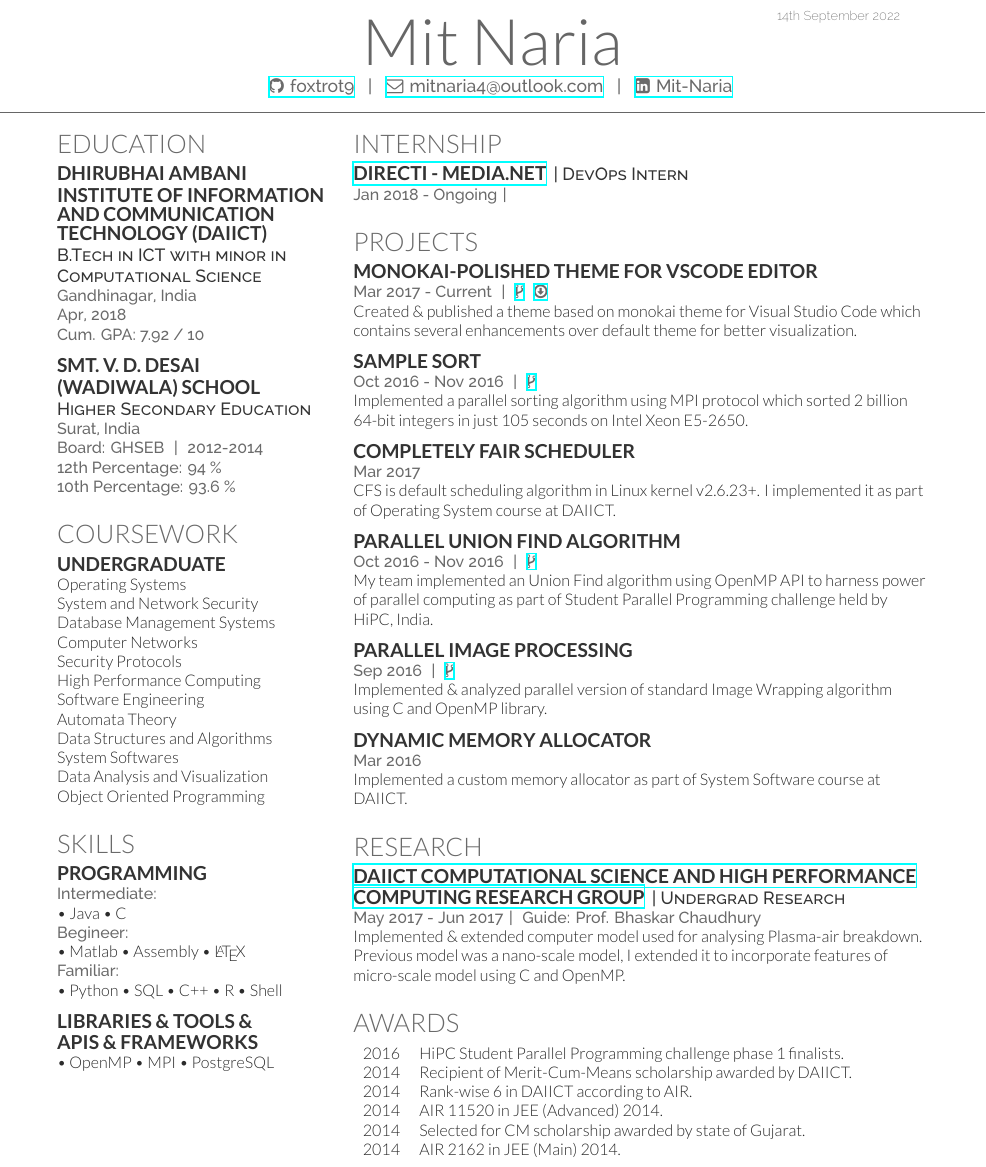
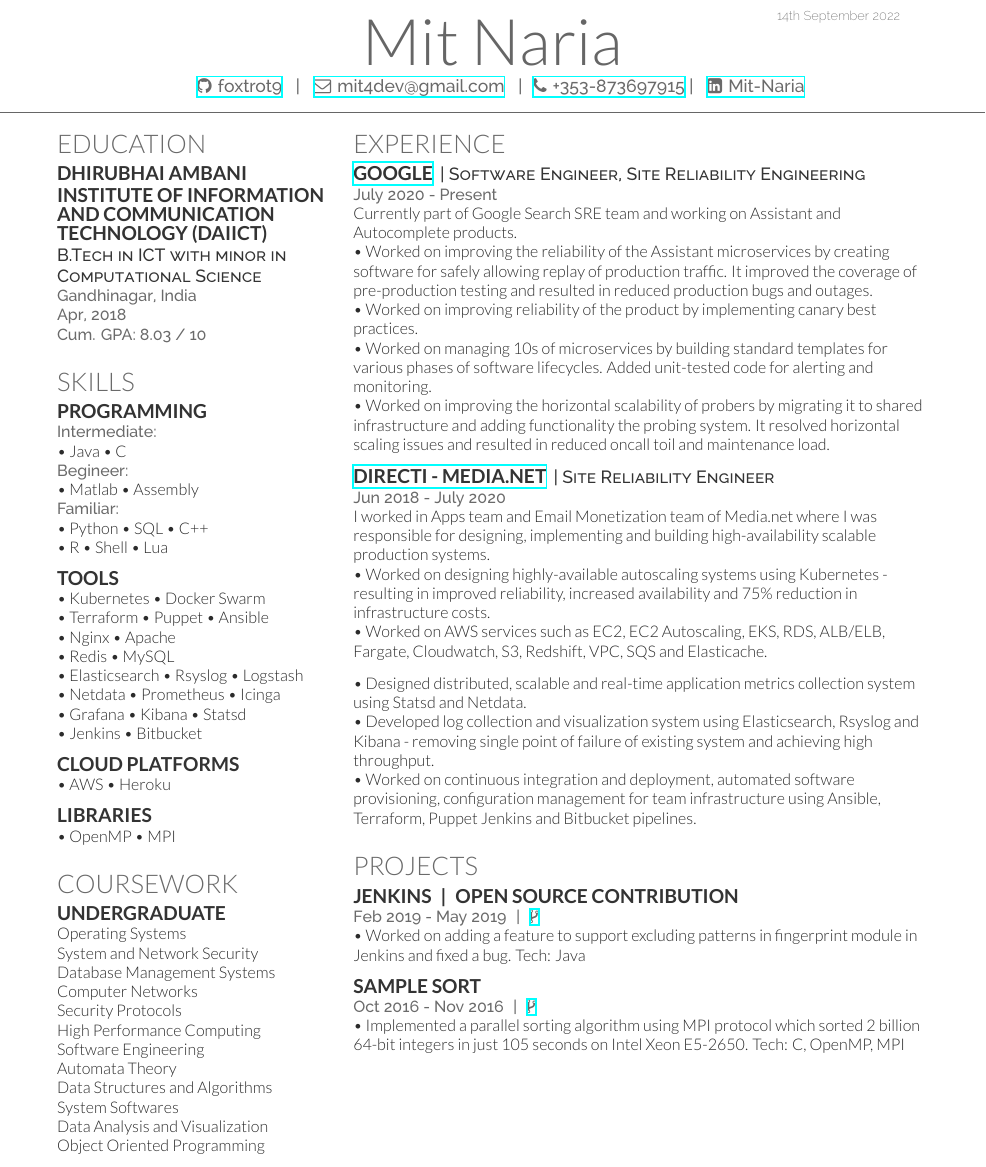
Before and after one commit to foxtrot9/resume, a LaTeX CV (deedy_resume-openfont.tex): part of the page, cut so that both start at the same text. Compiled offline with XeLaTeX.

Commit message:
Update after joining Google in 2020
* Reduce content in Media.net
* Remove Internship section.
* Comment old information.

```diff
--- a/deedy_resume-openfont.tex
+++ b/deedy_resume-openfont.tex
@@ -70,6 +70,12 @@
 
 \begin{document}
 
+
+%%%%%%%%%%%%%%%%%%%%%%%%%%%%%%%%%%%%%%
+% NEW COMMANDS
+%%%%%%%%%%%%%%%%%%%%%%%%%%%%%%%%%%%%%%
+\newcommand{\mybullet}{\tiny{\bullet}}
+
 %%%%%%%%%%%%%%%%%%%%%%%%%%%%%%%%%%%%%%
 %
 %     LAST UPDATED DATE
@@ -86,8 +92,8 @@
 
 \namesection{}{Mit Naria}{ % { \urlstyle{same}\url{http://mitnaria.com} \\
 \hspace*{10pt} \href{https://github.com/foxtrot9}{\faGithub \hspace*{1pt} foxtrot9} \hspace*{3pt} |
-\hspace*{3pt} \href{mailto:mitnaria4@outlook.com}{\faEnvelope \hspace*{1pt} mitnaria4@outlook.com} \hspace*{3pt} |
-% \hspace*{1pt} \href{tel:+919924476971}{\faPhone \hspace*{1pt} +91-9924476971} |
+\hspace*{3pt} \href{mailto:mit4dev@gmail.com}{\faEnvelope \hspace*{1pt} mit4dev@gmail.com} \hspace*{3pt} |
+\hspace*{1pt} \href{tel:+353-873697915}{\faPhone \hspace*{1pt} +353-873697915} |
 \hspace*{3pt} \href{https://www.linkedin.com/in/Mit-Naria}{\faLinkedinSign \hspace*{1pt} Mit-Naria}
 }
 
@@ -109,15 +115,7 @@
 \descript{B.Tech in ICT with minor in Computational Science}
 \location{Gandhinagar, India\\
 Apr, 2018 \\
-Cum. GPA: 7.92 / 10}
-\sectionsep
-
-\subsection{\texorpdfstring{Smt. V. D. Desai \newline (Wadiwala) School}{}}
-\descript{Higher Secondary Education}
-\location{Surat, India \\
-Board: GHSEB \hspace*{1pt}  |  \hspace*{1pt}  2012-2014 \\
-12th Percentage: 94 \% \\
-10th Percentage: 93.6 \% }
+Cum. GPA: 8.03 / 10}
 \sectionsep
 
 %%%%%%%%%%%%%%%%%%%%%%%%%%%%%%%%%%%%%%
@@ -131,6 +129,48 @@
 % \faTwitter \hspace*{1pt} Twitter:// \href{https://twitter.com/mit_naria}{\custombold{mit\_naria}}
 % \faStackOverflow \hspace*{1pt} StackOverflow:// \href{https://stackoverflow.com/users/6518787/foxtrot9}{\custombold{foxtrot9}}
 % \sectionsep
+
+
+%%%%%%%%%%%%%%%%%%%%%%%%%%%%%%%%%%%%%%
+%     SKILLS
+%%%%%%%%%%%%%%%%%%%%%%%%%%%%%%%%%%%%%%
+
+\section{Skills}
+\subsection{Programming}
+\location{Intermediate:}
+\textbullet{} Java  \textbullet{} C \\
+\location{Begineer:}
+\textbullet{} Matlab \textbullet{} Assembly \\ %\textbullet{} \LaTeX{}\\
+\location{Familiar:}
+\textbullet{} Python \textbullet{} SQL \textbullet{} C++ \\
+\textbullet{} R \textbullet{} Shell \textbullet{} Lua
+\sectionsep
+
+\subsection{Tools}
+\textbullet{} Kubernetes \textbullet{} Docker Swarm
+
+\textbullet{} Terraform \textbullet{} Puppet \textbullet{} Ansible
+
+\textbullet{} Nginx \textbullet{} Apache
+
+\textbullet{} Redis \textbullet{} MySQL
+
+\textbullet{} Elasticsearch \textbullet{} Rsyslog \textbullet{} Logstash
+
+\textbullet{} Netdata \textbullet{} Prometheus \textbullet{} Icinga
+
+\textbullet{} Grafana \textbullet{} Kibana \textbullet{} Statsd
+
+\textbullet{} Jenkins \textbullet{} Bitbucket
+\sectionsep
+
+\subsection{Cloud platforms}
+\textbullet{} AWS \textbullet{} Heroku
+\sectionsep
+
+\subsection{Libraries}
+\textbullet{} OpenMP \textbullet{} MPI
+\sectionsep
 
 %%%%%%%%%%%%%%%%%%%%%%%%%%%%%%%%%%%%%%
 %     COURSEWORK
@@ -153,24 +193,6 @@
 \sectionsep
 
 %%%%%%%%%%%%%%%%%%%%%%%%%%%%%%%%%%%%%%
-%     SKILLS
-%%%%%%%%%%%%%%%%%%%%%%%%%%%%%%%%%%%%%%
-
-\section{Skills}
-\subsection{Programming}
-\location{Intermediate:}
-\textbullet{} Java  \textbullet{} C \\
-\location{Begineer:}
-\textbullet{} Matlab \textbullet{} Assembly \textbullet{} \LaTeX{}\\
-\location{Familiar:}
-\textbullet{} Python \textbullet{} SQL \textbullet{} C++ \textbullet{} R \textbullet{} Shell
-\sectionsep
-
-\subsection{\texorpdfstring{Libraries \& Tools \& \newline APIs \& Frameworks}{}}
-\textbullet{} OpenMP \textbullet{} MPI \textbullet{} PostgreSQL
-\sectionsep
-
-%%%%%%%%%%%%%%%%%%%%%%%%%%%%%%%%%%%%%%
 %
 %     COLUMN TWO
 %
@@ -181,56 +203,97 @@
 \begin{minipage}[t]{0.66\textwidth}
 
 %%%%%%%%%%%%%%%%%%%%%%%%%%%%%%%%%%%%%%
-%     INTERNSHIP
+%     EXPERIENCE
 %%%%%%%%%%%%%%%%%%%%%%%%%%%%%%%%%%%%%%
 
-\section{Internship}
+\section{Experience}
+
+\runsubsection{\href{https://www.google.com}{Google}}
+\descript{| Software Engineer, Site Reliability Engineering}
+\location{ July 2020 - Present}
+
+Currently part of Google Search SRE team and working on Assistant and Autocomplete products.
+
+\textbullet{} Worked on improving the reliability of the Assistant microservices by creating software for safely allowing replay of production traffic. It improved the coverage of pre-production testing and resulted in reduced production bugs and outages.
+
+\textbullet{} Worked on improving reliability of the product by implementing canary best practices.
+
+\textbullet{} Worked on managing 10s of microservices by building standard templates for various phases of software lifecycles. Added unit-tested code for alerting and monitoring.
+
+\textbullet{} Worked on improving the horizontal scalability of probers by migrating it to shared infrastructure and adding functionality the probing system. It resolved horizontal scaling issues and resulted in reduced oncall toil and maintenance load.
+
+\sectionsep
+
+% Continuous Integration/Deployment of Applications and Cron Management.
+% Log Collection System using Elasticsearch, Logstash and Kibana.
+% Live system monitoring and alerting to ensure availability, reliability and fault tolerant running of services.
+% Automation of tasks through scripts in Shell/Python.
+
+% Responsibilities
+% * Running and managing applications on dedicated servers.
+% * Continuous Integration/Deployment of Applications and Cron Management.
+% * Log Collection System using Elasticsearch, Logstash and Kibana.
+% * Live system monitoring and alerting to ensure availability, reliability and fault tolerant running of services.
+% * Automation of tasks through scripts in Shell/Python.
+
 \runsubsection{\href{http://media.net}{Directi - Media.net}}
-\descript{| DevOps Intern}
-\location{ Jan 2018 - Ongoing\hspace*{1pt} | \hspace*{1pt} }
+\descript{| Site Reliability Engineer}
+\location{ Jun 2018 - July 2020}
+I worked in Apps team and Email Monetization team of Media.net where I was responsible for designing, implementing and building high-availability scalable production systems.
+
+\textbullet{} Worked on designing highly-available autoscaling systems using Kubernetes
+- resulting in improved reliability, increased availability and 75\% reduction in infrastructure costs.
+
+\textbullet{} Worked on AWS services such as EC2, EC2 Autoscaling, EKS, RDS, ALB/ELB, Fargate, Cloudwatch,
+S3, Redshift, VPC, SQS and Elasticache.
+
+\sectionsep
+
+\textbullet{} Designed distributed, scalable and real-time application metrics collection
+system using Statsd and Netdata.
+
+\textbullet{} Developed log collection and visualization system using Elasticsearch, Rsyslog and Kibana -
+removing single point of failure of existing system and achieving high throughput.
+
+\textbullet{} Worked on continuous integration and deployment, automated software provisioning,
+configuration management for team infrastructure using Ansible, Terraform, Puppet Jenkins and Bitbucket pipelines.
+
+
+% \textbullet{} I have Set up ELK stack and made all critical systems like MySQL, Redis to be highly available.
+% \textbullet{} I have experience with working on Infrastructure-As-Code (IAC) process to maintain and upgrade infrastructure using Puppet, Ansible and Terraform).
+%Have experience with working on AWS managed tools - EC2, EC2 Auto scaling, ECS, EKS, ELB, ALB, RDS, Elasticache, IAM, Redshift and Heroku platform.
+%Experience with building, optimizing CI/CD pipelines and using tools such as Jenkins, Bitbucket pipelines.
+%Experience with operating MySQL and Elasticsearch cluster.
+%Experience with working on monitoring tools like Prometheus, Icinga and visualization tools like Grafana.
 \sectionsep
 
 %%%%%%%%%%%%%%%%%%%%%%%%%%%%%%%%%%%%%%
-%     EXPERIENCE
+%     PROJECTS
 %%%%%%%%%%%%%%%%%%%%%%%%%%%%%%%%%%%%%%
 
 \section{Projects}
 
-
-\subsection{Monokai-Polished Theme for VScode editor}
-\location{Mar 2017 - Current \hspace*{1pt} | \hspace*{1pt} \href{https://github.com/foxtrot9/monokaiPolishedVSCode}{\faCodeFork} \hspace*{1pt}  \href{https://marketplace.visualstudio.com/items?itemName=Mit.Monokai-Polished}{\faDownload}}
-Created \& published a theme based on monokai theme for Visual Studio Code which contains several enhancements over default theme for better visualization.
+\subsection{Jenkins \hspace*{1pt} | \hspace*{1pt} Open Source Contribution}
+\location{Feb 2019 - May 2019 \hspace*{1pt} | \hspace*{1pt} \href{https://github.com/jenkinsci/jenkins/pull/3915}{\faCodeFork}}
+\textbullet{} Worked on adding a feature to support excluding patterns in fingerprint module in Jenkins and fixed a bug. Tech: Java
 \sectionsep
 
 \subsection{Sample Sort}
 \location{Oct 2016 - Nov 2016 \hspace*{1pt} | \hspace*{1pt} \href{https://github.com/foxtrot9/HPC_Project}{\faCodeFork} }
-Implemented a parallel sorting algorithm using MPI protocol which sorted 2 billion
-64-bit integers in just 105 seconds on Intel Xeon E5-2650.
+\textbullet{} Implemented a parallel sorting algorithm using MPI protocol which sorted 2 billion
+64-bit integers in just 105 seconds on Intel Xeon E5-2650. Tech: C, OpenMP, MPI
 \sectionsep
 
-\subsection{Completely Fair Scheduler}
-\location{Mar 2017}
-CFS is default scheduling algorithm in Linux kernel v2.6.23+. I implemented it as part of
-Operating System course at DAIICT.
-\sectionsep
+%\subsection{Completely Fair Scheduler}
+%\location{Mar 2017}
+%CFS is default scheduling algorithm in Linux kernel v2.6.23+. I implemented it as part of
+%Operating System course at DAIICT. Tech: C
+%\sectionsep
 
-\subsection{Parallel Union Find algorithm}
-\location{Oct 2016 - Nov 2016 \hspace*{1pt} | \hspace*{1pt} \href{https://github.com/foxtrot9/HiPC_Project/}{\faCodeFork} }
-My team implemented an Union Find algorithm using OpenMP API to harness power
-of parallel computing as part of Student Parallel Programming challenge held by HiPC,
-India.
-\sectionsep
-
-\subsection{Parallel Image Processing}
-\location{Sep 2016 \hspace*{1pt} | \hspace*{1pt} \href{https://github.com/foxtrot9/Parallel_image_processing}{\faCodeFork} }
-Implemented \& analyzed parallel version of standard Image Wrapping algorithm using C and
-OpenMP library.
-\sectionsep
-
-\subsection{Dynamic Memory Allocator}
-\location{Mar 2016}
-Implemented a custom memory allocator as part of System Software course at DAIICT.
-\sectionsep
+% \subsection{Dynamic Memory Allocator}
+% \location{Mar 2016}
+% Implemented a custom memory allocator similar to malloc using C and Linux syscalls. %as part of System Software course at DAIICT. Tech: C, Linux
+% \sectionsep
 
 %%%%%%%%%%%%%%%%%%%%%%%
 %     OLD PROJECTS
@@ -242,33 +305,22 @@
 % \sectionsep
 %
 
-%%%%%%%%%%%%%%%%%%%%%%%%%%%%%%%%%%%%%%
-%     RESEARCH
-%%%%%%%%%%%%%%%%%%%%%%%%%%%%%%%%%%%%%%
-
-\section{Research}
-\runsubsection{\href{http://cshpc.daiict.ac.in/}{DAIICT Computational Science and High Performance Computing Research Group}}
-\descript{| Undergrad Research}
-\location{ May 2017 - Jun 2017\hspace*{1pt} | \hspace*{1pt} Guide: Prof. Bhaskar Chaudhury}
-Implemented \& extended computer model used for analysing Plasma-air breakdown. Previous model was a
-nano-scale model, I extended it to incorporate features of micro-scale model using C
-and OpenMP.
-\sectionsep
 
 %%%%%%%%%%%%%%%%%%%%%%%%%%%%%%%%%%%%%%
 %     AWARDS
 %%%%%%%%%%%%%%%%%%%%%%%%%%%%%%%%%%%%%%
 
-\section{Awards}
-\begin{tabular}{rl}
-2016        & HiPC Student Parallel Programming challenge phase 1 finalists.\\
-2014		& Recipient of Merit-Cum-Means scholarship awarded by DAIICT. \\
-2014        & Rank-wise 6 in DAIICT according to AIR. \\
-2014        & AIR 11520 in JEE (Advanced) 2014. \\
-2014        & Selected for CM scholarship awarded by state of Gujarat. \\
-2014        & AIR 2162 in JEE (Main) 2014.
-\end{tabular}
-\sectionsep
+% \section{Awards}
+% \begin{tabular}{rl}
+%2016        & HiPC Student Parallel Programming challenge phase 1 finalists.\\
+% 2014-18		& Recipient of Merit-Cum-Means scholarship awarded by DAIICT. \\
+% 2014        & Rank-wise 6 in DAIICT according to AIR. \\
+% 2014        & AIR 11520 in JEE (Advanced) 2014. \\
+% 2014        & Selected for CM scholarship awarded by state of Gujarat. \\
+% 2014        & AIR 2162 in JEE (Main) 2014.
+% \end{tabular}
+% \sectionsep
+
 
 \end{minipage}
 \end{document}
```
